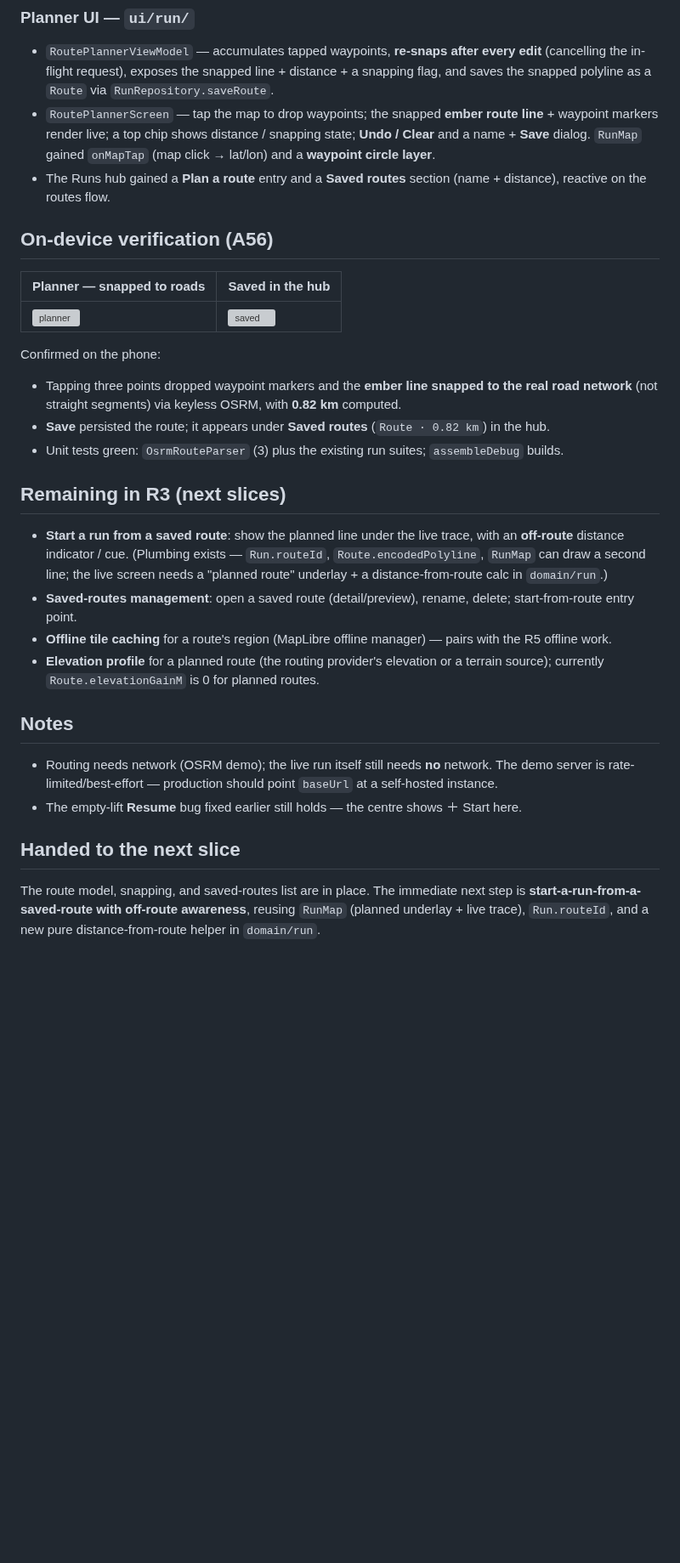
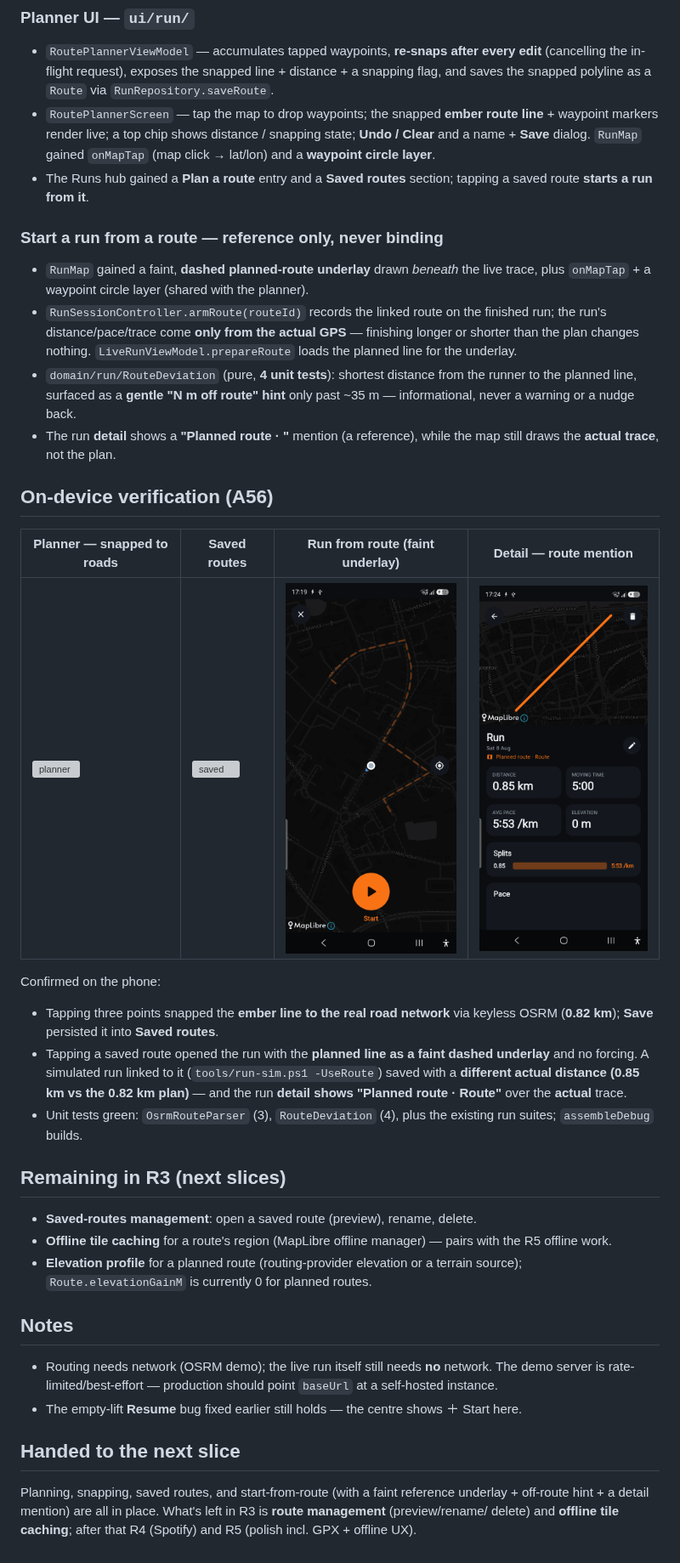
Before and after one commit to lukr-99/workout-tracker, a Markdown page: docs/run-mode/phase-R3-report.md, the part around one of its changes. Shown at 85% size. Rendered like a GitHub page; pictures changed too: docs/run-mode/r3-screens/detail-route-mention.png (added), docs/run-mode/r3-screens/route-run-underlay.png (added); blank space fills up the shorter version; grey boxes are pictures that could not be loaded.

```diff
--- a/docs/run-mode/phase-R3-report.md
+++ b/docs/run-mode/phase-R3-report.md
@@ -25,32 +26,43 @@ offline tile caching are the remaining R3 slices (below).
 - `RoutePlannerScreen` — tap the map to drop waypoints; the snapped **ember route line** + waypoint
   markers render live; a top chip shows distance / snapping state; **Undo / Clear** and a name +
   **Save** dialog. `RunMap` gained `onMapTap` (map click → lat/lon) and a **waypoint circle layer**.
-- The Runs hub gained a **Plan a route** entry and a **Saved routes** section (name + distance),
-  reactive on the routes flow.
+- The Runs hub gained a **Plan a route** entry and a **Saved routes** section; tapping a saved route
+  **starts a run from it**.
+
+### Start a run from a route — reference only, never binding
+- `RunMap` gained a faint, **dashed planned-route underlay** drawn *beneath* the live trace, plus
+  `onMapTap` + a waypoint circle layer (shared with the planner).
+- `RunSessionController.armRoute(routeId)` records the linked route on the finished run; the run's
+  distance/pace/trace come **only from the actual GPS** — finishing longer or shorter than the plan
+  changes nothing. `LiveRunViewModel.prepareRoute` loads the planned line for the underlay.
+- `domain/run/RouteDeviation` (pure, **4 unit tests**): shortest distance from the runner to the
+  planned line, surfaced as a **gentle "N m off route" hint** only past ~35 m — informational, never a
+  warning or a nudge back.
+- The run **detail** shows a **"Planned route · <name>"** mention (a reference), while the map still
+  draws the **actual trace**, not the plan.
 
 ## On-device verification (A56)
 
-| Planner — snapped to roads | Saved in the hub |
-|---|---|
-| ![planner](r3-screens/planner-snapped.png) | ![saved](r3-screens/saved-routes.png) |
+| Planner — snapped to roads | Saved routes | Run from route (faint underlay) | Detail — route mention |
+|---|---|---|---|
+| ![planner](r3-screens/planner-snapped.png) | ![saved](r3-screens/saved-routes.png) | ![underlay](r3-screens/route-run-underlay.png) | ![mention](r3-screens/detail-route-mention.png) |
 
 Confirmed on the phone:
-- Tapping three points dropped waypoint markers and the **ember line snapped to the real road
-  network** (not straight segments) via keyless OSRM, with **0.82 km** computed.
-- **Save** persisted the route; it appears under **Saved routes** (`Route · 0.82 km`) in the hub.
-- Unit tests green: `OsrmRouteParser` (3) plus the existing run suites; `assembleDebug` builds.
+- Tapping three points snapped the **ember line to the real road network** via keyless OSRM (**0.82
+  km**); **Save** persisted it into **Saved routes**.
+- Tapping a saved route opened the run with the **planned line as a faint dashed underlay** and no
+  forcing. A simulated run linked to it (`tools/run-sim.ps1 -UseRoute`) saved with a **different
+  actual distance (0.85 km vs the 0.82 km plan)** — and the run **detail shows "Planned route ·
+  Route"** over the **actual** trace.
+- Unit tests green: `OsrmRouteParser` (3), `RouteDeviation` (4), plus the existing run suites;
+  `assembleDebug` builds.
 
 ## Remaining in R3 (next slices)
-- **Start a run from a saved route**: show the planned line under the live trace, with an **off-route**
-  distance indicator / cue. (Plumbing exists — `Run.routeId`, `Route.encodedPolyline`, `RunMap` can
-  draw a second line; the live screen needs a "planned route" underlay + a distance-from-route calc in
-  `domain/run`.)
-- **Saved-routes management**: open a saved route (detail/preview), rename, delete; start-from-route
-  entry point.
+- **Saved-routes management**: open a saved route (preview), rename, delete.
 - **Offline tile caching** for a route's region (MapLibre offline manager) — pairs with the R5 offline
   work.
-- **Elevation profile** for a planned route (the routing provider's elevation or a terrain source);
-  currently `Route.elevationGainM` is 0 for planned routes.
+- **Elevation profile** for a planned route (routing-provider elevation or a terrain source);
+  `Route.elevationGainM` is currently 0 for planned routes.
 
 ## Notes
 - Routing needs network (OSRM demo); the live run itself still needs **no** network. The demo server is
@@ -58,6 +70,6 @@ Confirmed on the phone:
 - The empty-lift **Resume** bug fixed earlier still holds — the centre shows ＋ Start here.
 
 ## Handed to the next slice
-The route model, snapping, and saved-routes list are in place. The immediate next step is
-**start-a-run-from-a-saved-route with off-route awareness**, reusing `RunMap` (planned underlay +
-live trace), `Run.routeId`, and a new pure distance-from-route helper in `domain/run`.
+Planning, snapping, saved routes, and start-from-route (with a faint reference underlay + off-route
+hint + a detail mention) are all in place. What's left in R3 is **route management** (preview/rename/
+delete) and **offline tile caching**; after that R4 (Spotify) and R5 (polish incl. GPX + offline UX).
```
Also changed, not shown: other parts of docs/run-mode/phase-R3-report.md (+5 -4 lines), 13 other files.
